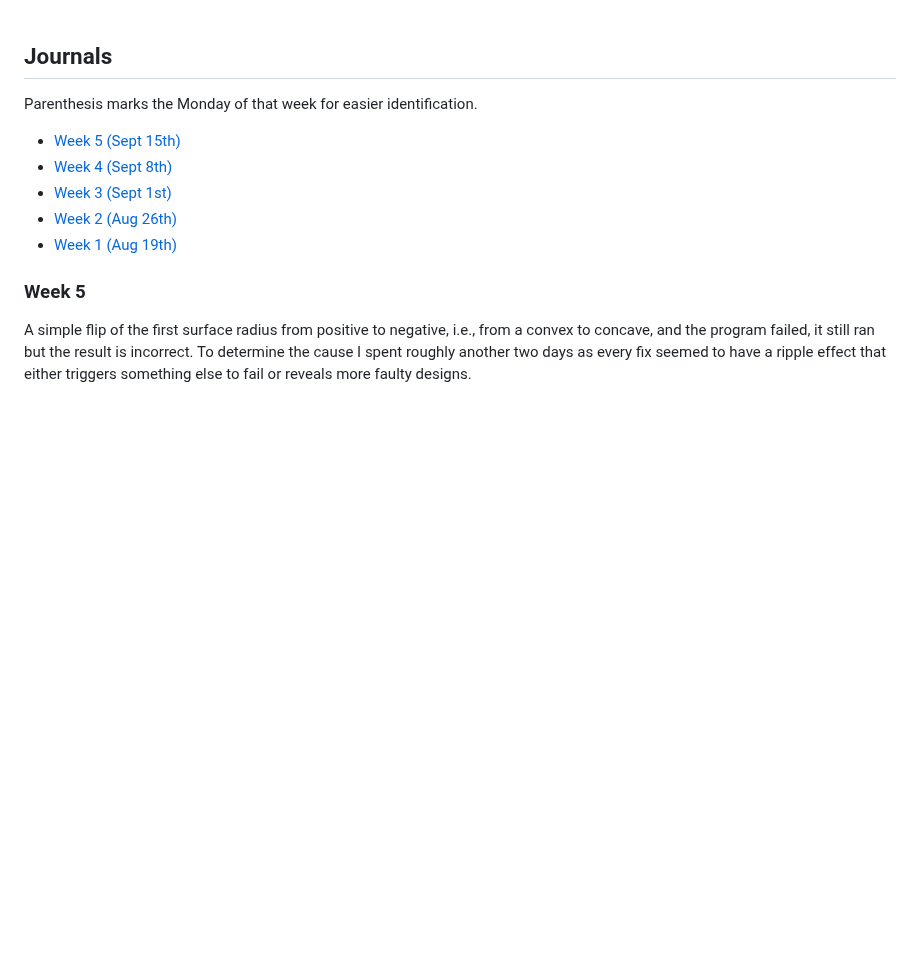
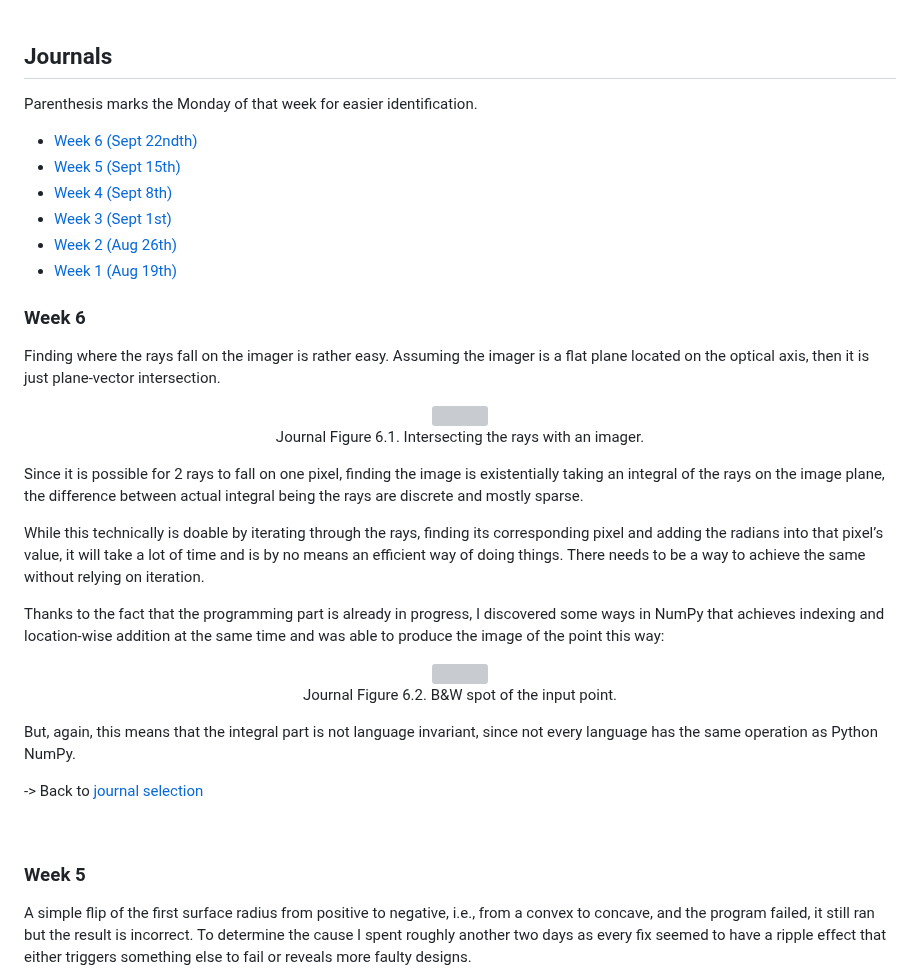
Before and after one commit to Amarthgul/PersonalCodes, a Markdown page: OSU/DESIGN6400/README.md, the part around the change. GitHub-like rendering; blank space fills up the shorter version; grey boxes are pictures that could not be loaded.

Commit message:
Started Week 6 journal

```diff
--- a/OSU/DESIGN6400/README.md
+++ b/OSU/DESIGN6400/README.md
@@ -589,11 +589,39 @@ Up till this point, the project has been operating under the realm of geometric
 
 Parenthesis marks the Monday of that week for easier identification.
 
+- [Week 6 (Sept 22ndth)](#week-6)
 - [Week 5 (Sept 15th)](#week-5)
 - [Week 4 (Sept 8th)](#week-4)
 - [Week 3 (Sept 1st)](#week-3)
 - [Week 2 (Aug 26th)](#week-2)
 - [Week 1 (Aug 19th)](#week-1)
+
+
+### Week 6
+
+Finding where the rays fall on the imager is rather easy. Assuming the imager is a flat plane located on the optical axis, then it is just plane-vector intersection.
+
+<div align="center">
+	<img src="resources/J_06_Imager.png" width="280">
+  <p align="center">Journal Figure 6.1. Intersecting the rays with an imager. </p>
+</div>
+
+Since it is possible for 2 rays to fall on one pixel, finding the image is existentially taking an integral of the rays on the image plane, the difference between actual integral being the rays are discrete and mostly sparse.
+
+While this technically is doable by iterating through the rays, finding its corresponding pixel and adding the radians into that pixel’s value, it will take a lot of time and is by no means an efficient way of doing things. There needs to be a way to achieve the same without relying on iteration.
+
+Thanks to the fact that the programming part is already in progress, I discovered some ways in NumPy that achieves indexing and location-wise addition at the same time and was able to produce the image of the point this way:
+
+<div align="center">
+	<img src="resources/J_06_SpotSample.png" width="320">
+  <p align="center">Journal Figure 6.2. B&W spot of the input point. </p>
+</div>
+
+But, again, this means that the integral part is not language invariant, since not every language has the same operation as Python NumPy.
+
+-> Back to [journal selection](#journals)
+
+<br />
 
 ### Week 5
 
```
